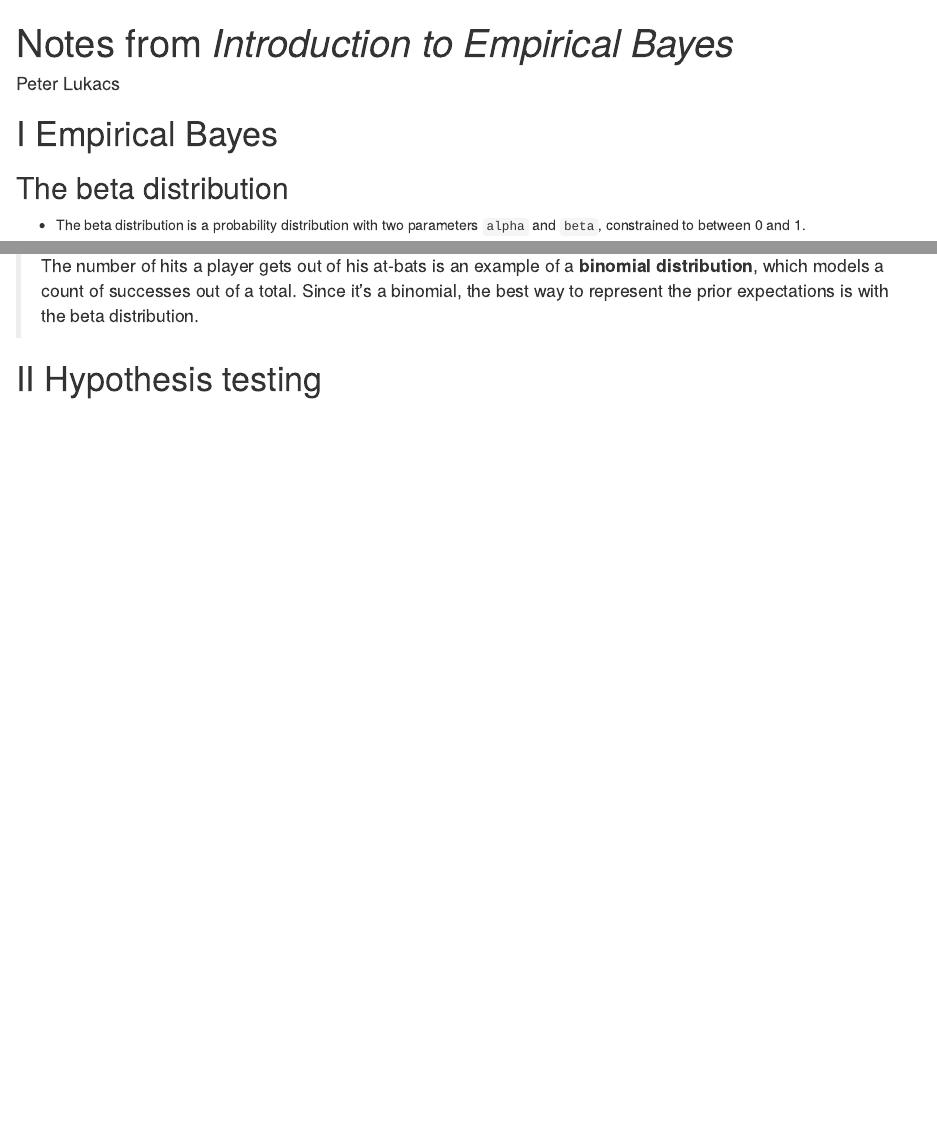
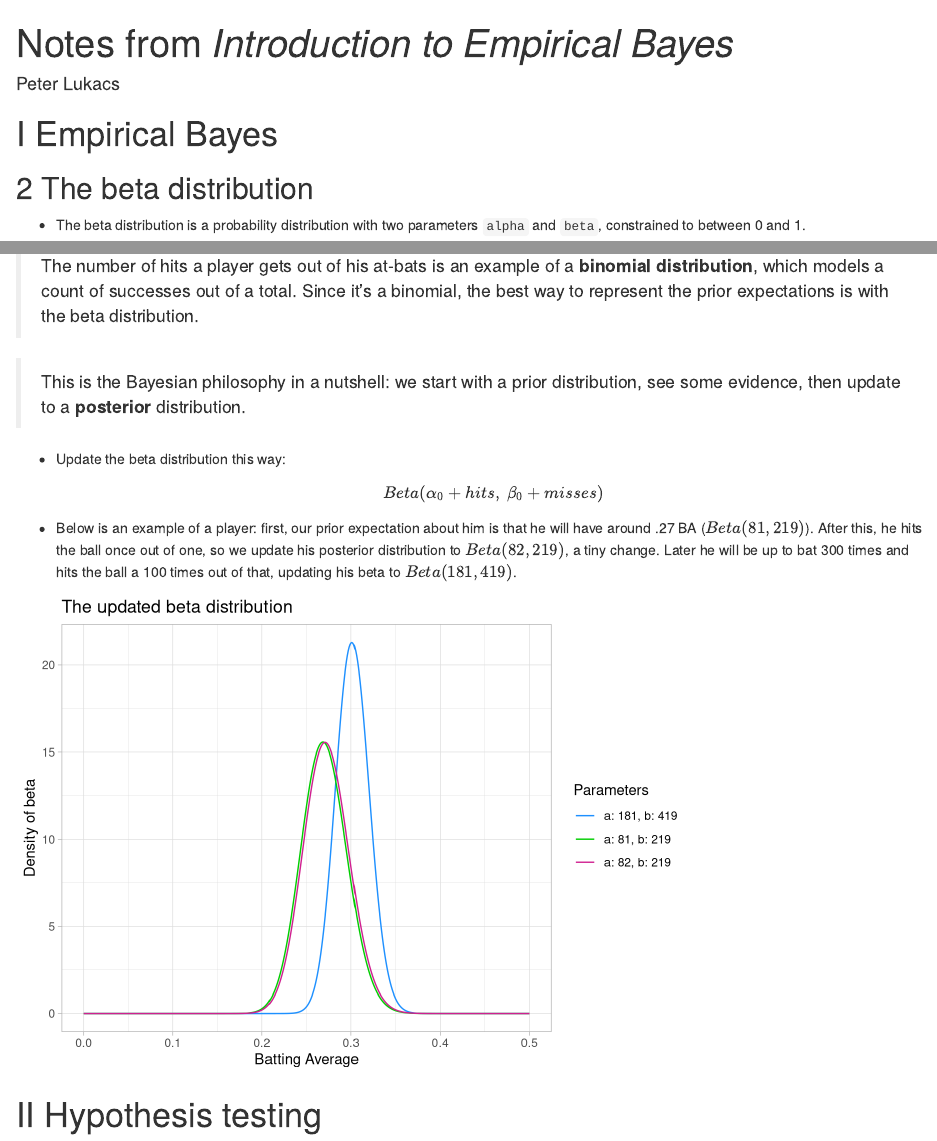
Before and after one commit to peteratemarsys/empirical-bayes, an R Markdown document (notes.rmd): the page in a window 1100 px wide, from its top, and a second part further down, joined at a grey line. Rendered offline with R 4.5, knitr and Pandoc, with nearby package versions.

Commit message:
extend notes

````diff
--- a/notes.rmd
+++ b/notes.rmd
@@ -3,7 +3,7 @@ title: "Notes from *Introduction to Empirical Bayes*"
 author: "Peter Lukacs"
 output:
     html_document:
-        fig_width: 9
+        fig_width: 7
         fig_height: 5
         fig_align: center
 ---
@@ -14,7 +14,7 @@ source('global.R')
 
 # I Empirical Bayes
 
-## The beta distribution
+## 2 The beta distribution
 
   + The beta distribution is a probability distribution with two parameters `alpha` and `beta`, constrained to between 0 and 1.
 
@@ -38,4 +38,25 @@ ggplot(beta_distro_dt, aes(x, beta_density_value, color = Parameters)) +
 
   > The number of hits a player gets out of his at-bats is an example of a **binomial distribution**, which models a count of successes out of a total. Since it's a binomial, the best way to represent the prior expectations is with the beta distribution.
 
+  > This is the Bayesian philosophy in a nutshell: we start with a prior distribution, see some evidence, then update to a **posterior** distribution.
+
+  + Update the beta distribution this way:
+  \[Beta(\alpha_0 + hits,\ \beta_0 + misses)\]
+
+  + Below is an example of a player: first, our prior expectation about him is that he will have around .27 BA ($Beta(81, 219)$). After this, he hits the ball once out of one, so we update his posterior distribution to $Beta(82, 219)$, a tiny change. Later he will be up to bat 300 times and hits the ball a 100 times out of that, updating his beta to $Beta(181, 419)$.
+
+```{r "beta-distro-update-plot", echo=FALSE}
+beta_distro_params <- data.frame(a = c(81, 82, 181), b = c(219, 219, 419))
+beta_distro_dt <- as.data.table(merge(beta_distro_params, x = seq(0, .5, 0.001), all = TRUE)) %>%
+    .[, beta_density_value := dbeta(x, a, b), by = .(x, a, b)] %>%
+    .[, Parameters := sprintf("a: %d, b: %d", a, b)]
+ggplot(beta_distro_dt, aes(x, beta_density_value, color = Parameters)) +
+    geom_line() +
+    scale_color_manual(values = c('dodgerblue', 'green3', 'violetred')) +
+    scale_y_continuous(name = "Density of beta") +
+    ggtitle("The updated beta distribution") +
+    labs(x = "Batting Average") +
+    theme_light()
+```
+
 # II Hypothesis testing
````
